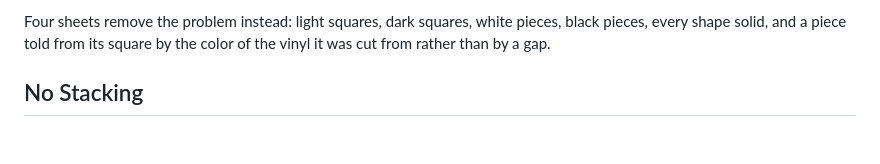
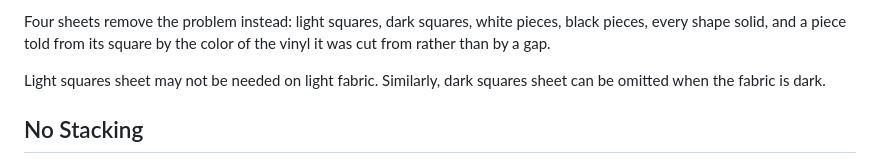
Before and after one commit to externalmemory/fen2dxf, a Markdown page: README.md, the part around the change. Drawn GitHub-style; blank space fills up the shorter version.

```diff
--- a/README.md
+++ b/README.md
@@ -28,6 +28,9 @@ clearance gaps, outline rings, a scrap filter for the flecks the gaps detached.
 Four sheets remove the problem instead: light squares, dark squares, white pieces, black
 pieces, every shape solid, and a piece told from its square by the color of the vinyl it was
 cut from rather than by a gap.
+
+Light squares sheet may not be needed on light fabric. Similarly, dark squares sheet can be omitted
+when the fabric is dark.
 
 ## No Stacking
 
```
